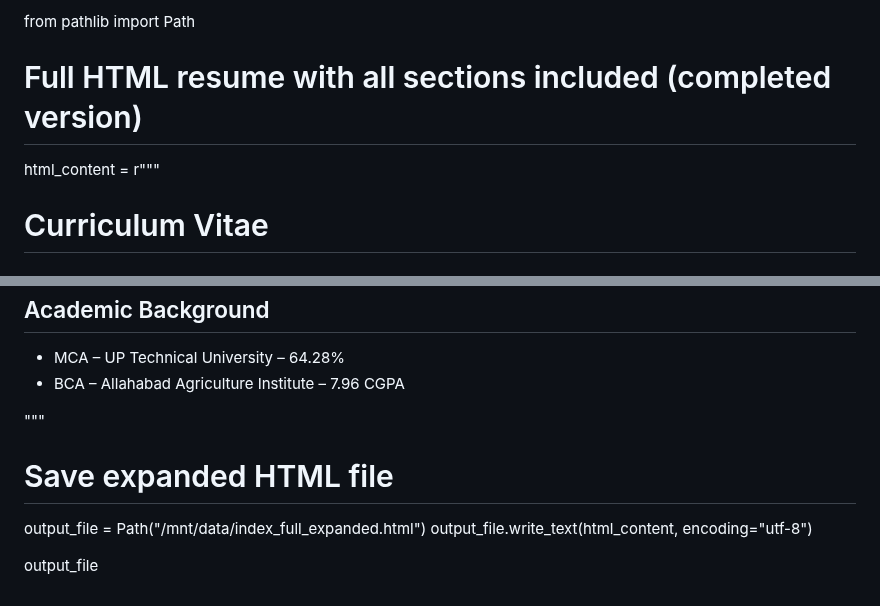
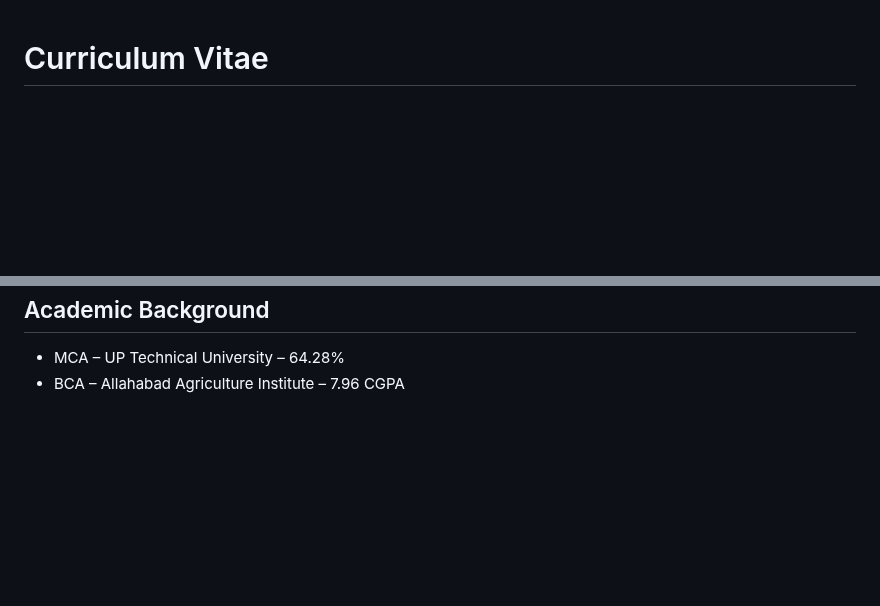
Before and after one commit to BhuwanAgrawal/bhuwanagrawal.github.io, a Markdown page: index.md, 2 parts joined by grey strips. GitHub-like rendering; blank space fills up the shorter version.

```diff
--- a/index.md
+++ b/index.md
@@ -1,7 +1,3 @@
-from pathlib import Path
-
-# Full HTML resume with all sections included (completed version)
-html_content = r"""
 <html>
 <head>
 <link rel="icon" type="image/png" href="profile.jpg">
@@ -238,10 +234,3 @@ window.onload = function () {
 
 </body>
 </html>
-"""
-
-# Save expanded HTML file
-output_file = Path("/mnt/data/index_full_expanded.html")
-output_file.write_text(html_content, encoding="utf-8")
-
-output_file
```
